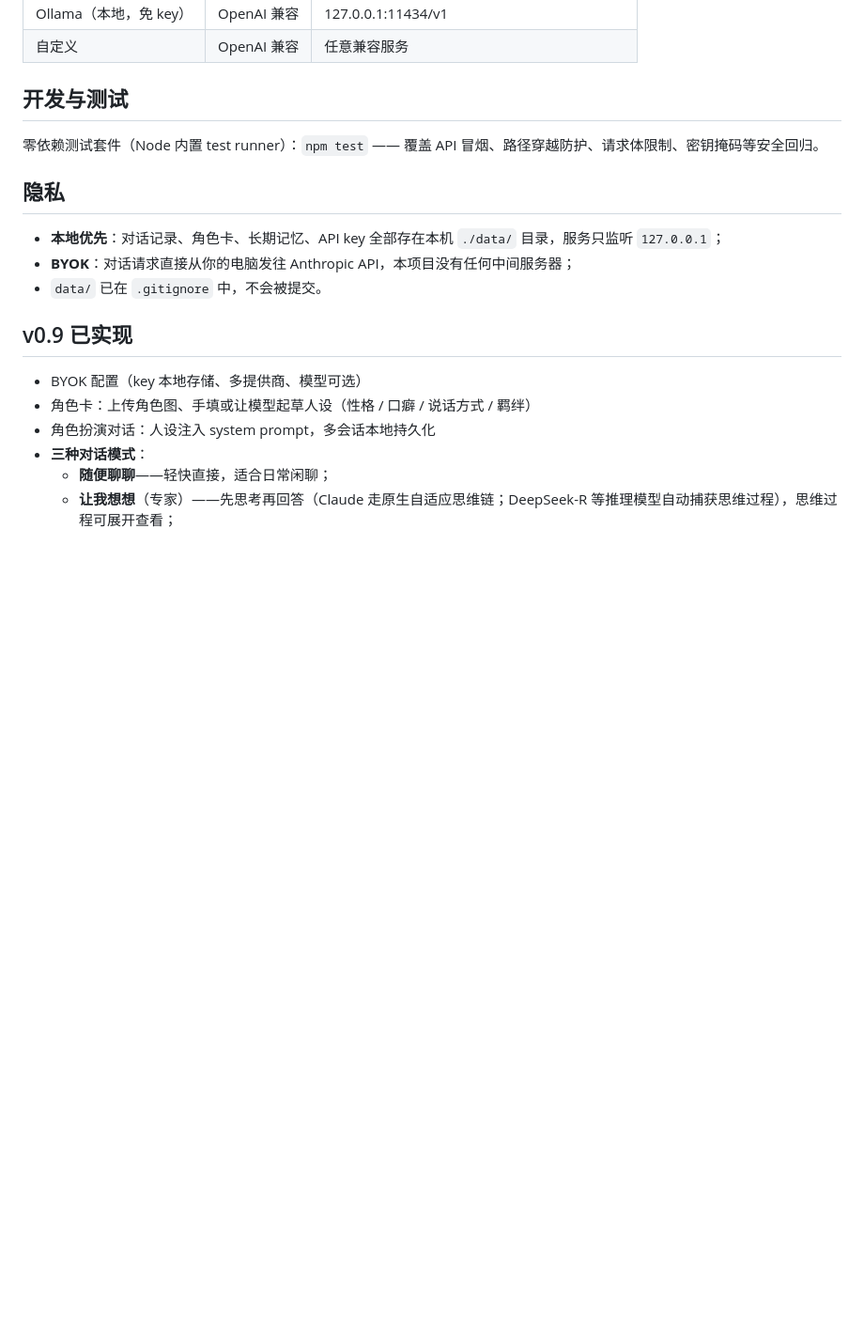
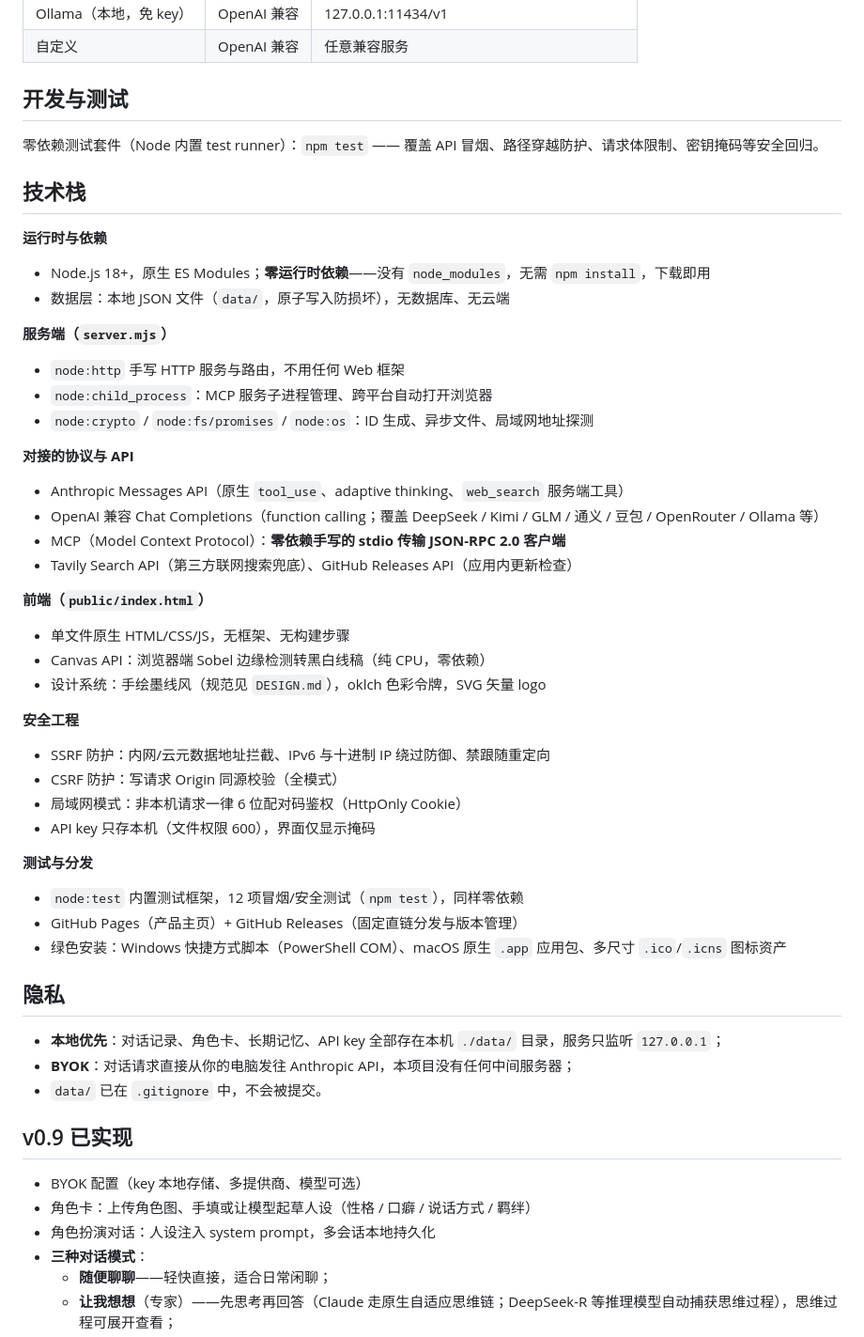
Before and after one commit to c18229039407-arch/2cy-agent, a Markdown page: README.md, the part around the change. Shown at 94% size. Rendered like a GitHub page; blank space fills up the shorter version.

Commit message:
README：新增技术栈章节（零依赖架构、协议对接、安全工程、测试与分发）

```diff
--- a/README.md
+++ b/README.md
@@ -63,6 +63,39 @@ node server.mjs   # 或 npm start
 
 零依赖测试套件（Node 内置 test runner）：`npm test` —— 覆盖 API 冒烟、路径穿越防护、请求体限制、密钥掩码等安全回归。
 
+## 技术栈
+
+**运行时与依赖**
+- Node.js 18+，原生 ES Modules；**零运行时依赖**——没有 `node_modules`，无需 `npm install`，下载即用
+- 数据层：本地 JSON 文件（`data/`，原子写入防损坏），无数据库、无云端
+
+**服务端（`server.mjs`）**
+- `node:http` 手写 HTTP 服务与路由，不用任何 Web 框架
+- `node:child_process`：MCP 服务子进程管理、跨平台自动打开浏览器
+- `node:crypto` / `node:fs/promises` / `node:os`：ID 生成、异步文件、局域网地址探测
+
+**对接的协议与 API**
+- Anthropic Messages API（原生 `tool_use`、adaptive thinking、`web_search` 服务端工具）
+- OpenAI 兼容 Chat Completions（function calling；覆盖 DeepSeek / Kimi / GLM / 通义 / 豆包 / OpenRouter / Ollama 等）
+- MCP（Model Context Protocol）：**零依赖手写的 stdio 传输 JSON-RPC 2.0 客户端**
+- Tavily Search API（第三方联网搜索兜底）、GitHub Releases API（应用内更新检查）
+
+**前端（`public/index.html`）**
+- 单文件原生 HTML/CSS/JS，无框架、无构建步骤
+- Canvas API：浏览器端 Sobel 边缘检测转黑白线稿（纯 CPU，零依赖）
+- 设计系统：手绘墨线风（规范见 `DESIGN.md`），oklch 色彩令牌，SVG 矢量 logo
+
+**安全工程**
+- SSRF 防护：内网/云元数据地址拦截、IPv6 与十进制 IP 绕过防御、禁跟随重定向
+- CSRF 防护：写请求 Origin 同源校验（全模式）
+- 局域网模式：非本机请求一律 6 位配对码鉴权（HttpOnly Cookie）
+- API key 只存本机（文件权限 600），界面仅显示掩码
+
+**测试与分发**
+- `node:test` 内置测试框架，12 项冒烟/安全测试（`npm test`），同样零依赖
+- GitHub Pages（产品主页）+ GitHub Releases（固定直链分发与版本管理）
+- 绿色安装：Windows 快捷方式脚本（PowerShell COM）、macOS 原生 `.app` 应用包、多尺寸 `.ico`/`.icns` 图标资产
+
 ## 隐私
 
 - **本地优先**：对话记录、角色卡、长期记忆、API key 全部存在本机 `./data/` 目录，服务只监听 `127.0.0.1`；
```
